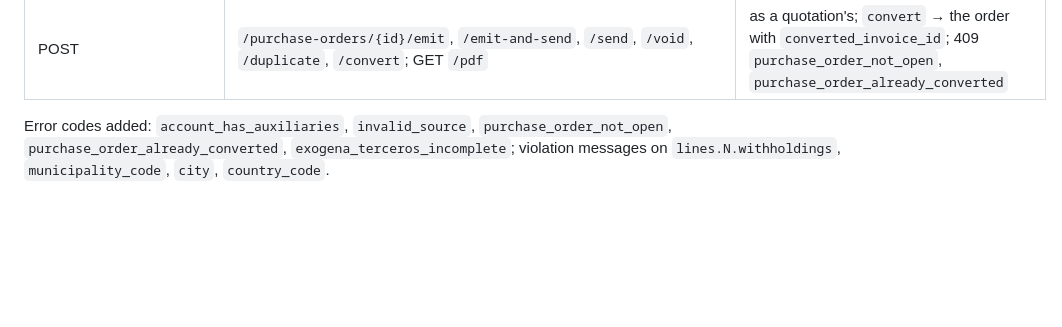
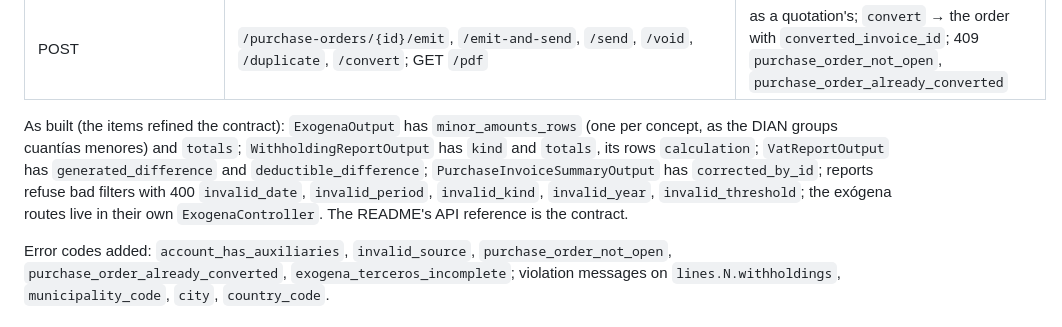
Before and after one commit to sbarbosa115/eclipse, a Markdown page: docs/pdr/prd-observations-2026-11.md, the part around the change. Rendered like a GitHub page; blank space fills up the shorter version.

Commit message:
Docs: README rows for the entries route, PRD §6 as built
Co-Authored-By: Claude Opus 5.5 <noreply@anthropic.com>

```diff
--- a/docs/pdr/prd-observations-2026-11.md
+++ b/docs/pdr/prd-observations-2026-11.md
@@ -179,6 +179,13 @@ The client asks for: entries/exits, real-time stock, several warehouses, kardex
 | GET | `/company/numbering` | adds kind `purchase_order` (prefix OC) |
 | GET/POST/PUT/DELETE | `/purchase-orders`, `/purchase-orders/{id}` | as `/quotations` with purchase lines (`product_id` xor `account_id`) and `expected_date?`; statuses `draft\|emitted\|converted\|voided` |
 | POST | `/purchase-orders/{id}/emit`, `/emit-and-send`, `/send`, `/void`, `/duplicate`, `/convert`; GET `/pdf` | as a quotation's; `convert` → the order with `converted_invoice_id`; 409 `purchase_order_not_open`, `purchase_order_already_converted` |
+
+As built (the items refined the contract): `ExogenaOutput` has `minor_amounts_rows` (one per concept, as the DIAN
+groups cuantías menores) and `totals`; `WithholdingReportOutput` has `kind` and `totals`, its rows `calculation`;
+`VatReportOutput` has `generated_difference` and `deductible_difference`; `PurchaseInvoiceSummaryOutput` has
+`corrected_by_id`; reports refuse bad filters with 400 `invalid_date`, `invalid_period`, `invalid_kind`, `invalid_year`,
+`invalid_threshold`; the exógena routes live in their own `ExogenaController`. The README's API reference is the
+contract.
 
 Error codes added: `account_has_auxiliaries`, `invalid_source`, `purchase_order_not_open`, `purchase_order_already_converted`, `exogena_terceros_incomplete`; violation messages on `lines.N.withholdings`, `municipality_code`, `city`, `country_code`.
 
```
Also changed, not shown: README.md (+1 -2 lines).
